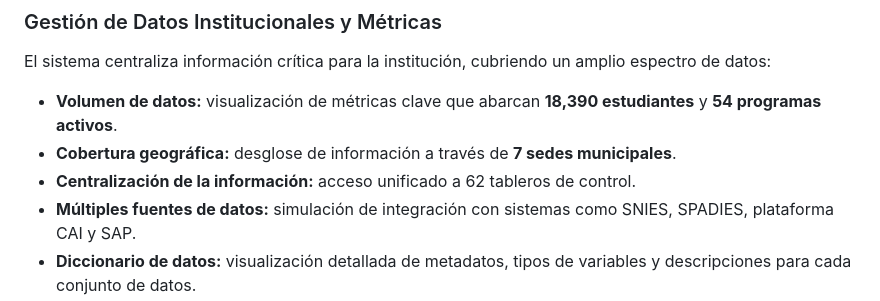
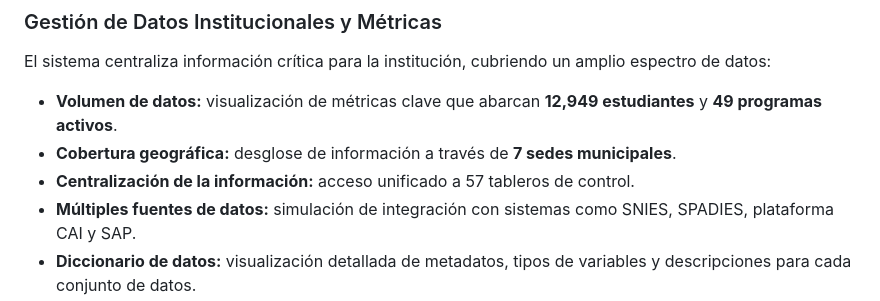
Before and after one commit to Darkblack44/Gobierno-de-Datos, a Markdown page: README.md, the part around the change. Rendered like a GitHub page.

Commit message:
Actualizada las métricas...
Actualizada las métricas de los estudiantes y los programas.

```diff
--- a/README.md
+++ b/README.md
@@ -19,9 +19,9 @@ Es importante aclarar que:
 
 ### Gestión de Datos Institucionales y Métricas
 El sistema centraliza información crítica para la institución, cubriendo un amplio espectro de datos:
-* **Volumen de datos:** visualización de métricas clave que abarcan **18,390 estudiantes** y **54 programas activos**.
+* **Volumen de datos:** visualización de métricas clave que abarcan **12,949 estudiantes** y **49 programas activos**.
 * **Cobertura geográfica:** desglose de información a través de **7 sedes municipales**.
-* **Centralización de la información:** acceso unificado a 62 tableros de control.
+* **Centralización de la información:** acceso unificado a 57 tableros de control.
 * **Múltiples fuentes de datos:** simulación de integración con sistemas como SNIES, SPADIES, plataforma CAI y SAP.
 * **Diccionario de datos:** visualización detallada de metadatos, tipos de variables y descripciones para cada conjunto de datos.
 
```
